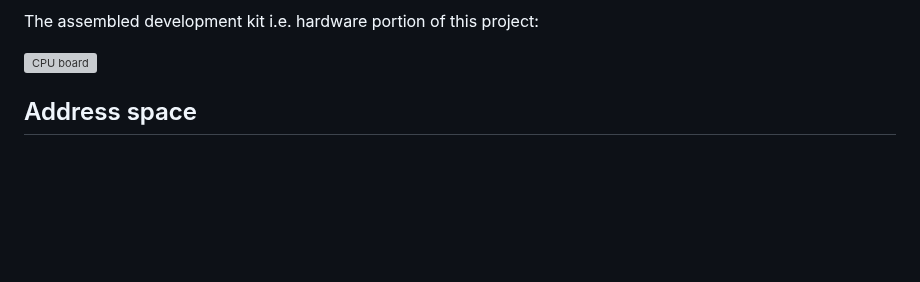
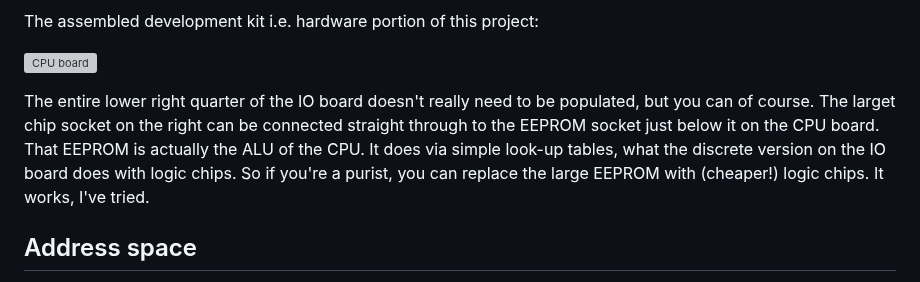
Before and after one commit to michaelmangelsdorf/Sonne8, a Markdown page: README.md, the part around the change. Rendered like a GitHub page; blank space fills up the shorter version; grey boxes are pictures that could not be loaded.

```diff
--- a/README.md
+++ b/README.md
@@ -24,6 +24,11 @@ Both modules go together like so:
 The assembled development kit i.e. hardware portion of this project:
 
 ![CPU board](https://github.com/Dosflange/Sonne/blob/main/board_ready.jpg)
+
+The entire lower right quarter of the IO board doesn't really need to be populated, but you can of course. The larget chip socket on the right
+can be connected straight through to the EEPROM socket just below it on the CPU board.
+That EEPROM is actually the ALU of the CPU. It does via simple look-up tables, what the discrete version on the IO board does with logic chips.
+So if you're a purist, you can replace the large EEPROM with (cheaper!) logic chips. It works, I've tried.
 
 ## Address space
 
```
